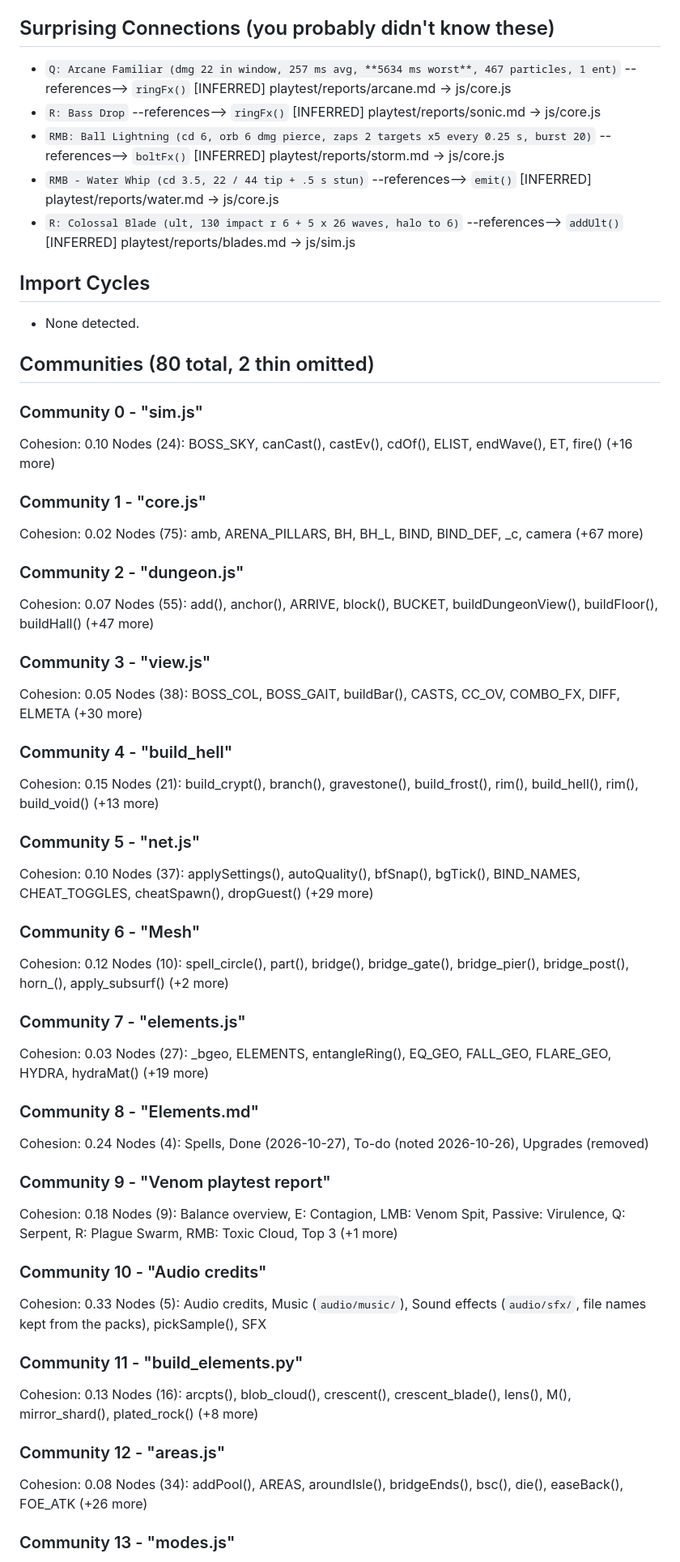
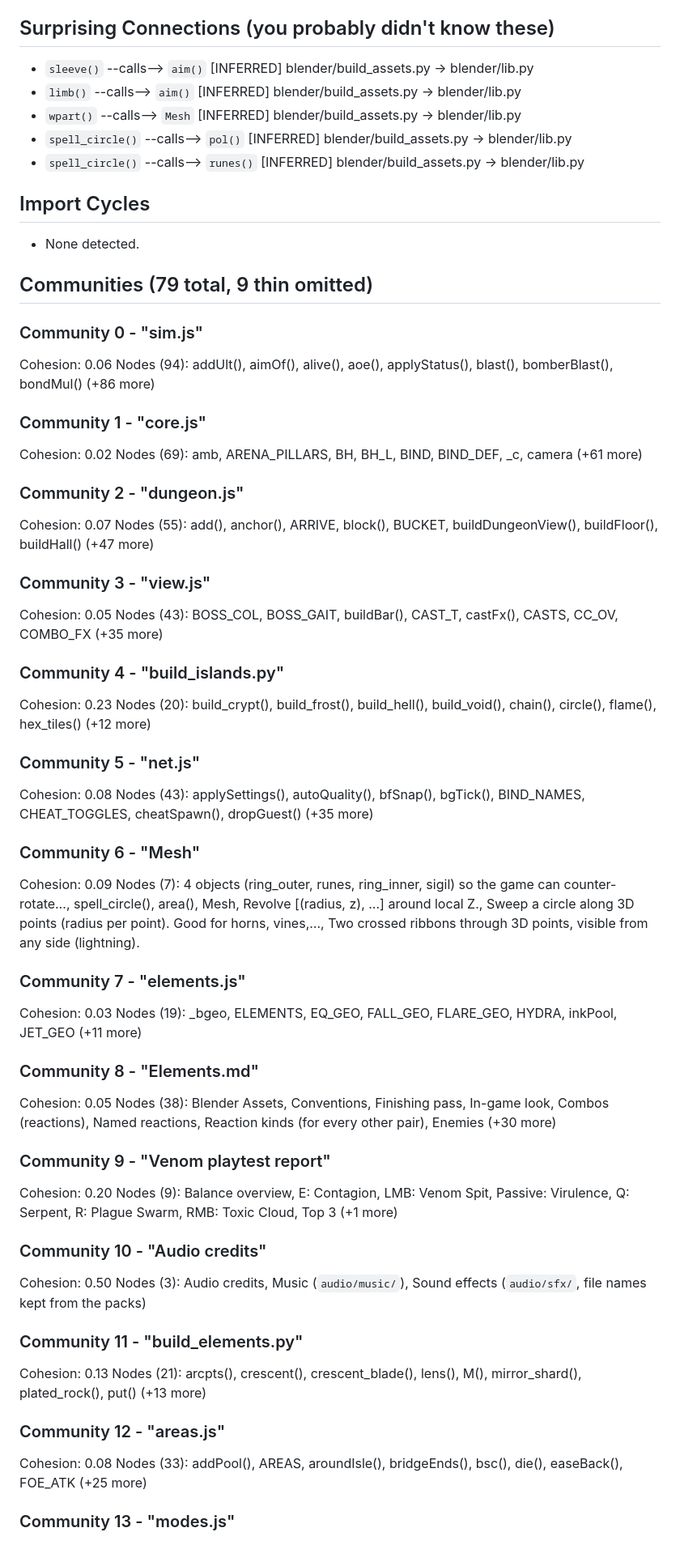
Before and after one commit to jmzidek9/Mage-Arena, a Markdown page: vault/Graph Report.md, the part around one of its changes. Shown at 81% size. Drawn GitHub-style.

```diff
--- a/vault/Graph Report.md
+++ b/vault/Graph Report.md
@@ -111,28 +109,28 @@
 
 ## Surprising Connections (you probably didn't know these)
-- `Q: Arcane Familiar (dmg 22 in window, 257 ms avg, **5634 ms worst**, 467 particles, 1 ent)` --references--> `ringFx()`  [INFERRED]
-  playtest/reports/arcane.md → js/core.js
-- `R: Bass Drop` --references--> `ringFx()`  [INFERRED]
-  playtest/reports/sonic.md → js/core.js
-- `RMB: Ball Lightning (cd 6, orb 6 dmg pierce, zaps 2 targets x5 every 0.25 s, burst 20)` --references--> `boltFx()`  [INFERRED]
-  playtest/reports/storm.md → js/core.js
-- `RMB - Water Whip (cd 3.5, 22 / 44 tip + .5 s stun)` --references--> `emit()`  [INFERRED]
-  playtest/reports/water.md → js/core.js
-- `R: Colossal Blade (ult, 130 impact r 6 + 5 x 26 waves, halo to 6)` --references--> `addUlt()`  [INFERRED]
-  playtest/reports/blades.md → js/sim.js
+- `sleeve()` --calls--> `aim()`  [INFERRED]
+  blender/build_assets.py → blender/lib.py
+- `limb()` --calls--> `aim()`  [INFERRED]
+  blender/build_assets.py → blender/lib.py
+- `wpart()` --calls--> `Mesh`  [INFERRED]
+  blender/build_assets.py → blender/lib.py
+- `spell_circle()` --calls--> `pol()`  [INFERRED]
+  blender/build_assets.py → blender/lib.py
+- `spell_circle()` --calls--> `runes()`  [INFERRED]
+  blender/build_assets.py → blender/lib.py
 
 ## Import Cycles
 - None detected.
 
-## Communities (80 total, 2 thin omitted)
+## Communities (79 total, 9 thin omitted)
 
 ### Community 0 - "sim.js"
-Cohesion: 0.10
-Nodes (24): BOSS_SKY, canCast(), castEv(), cdOf(), ELIST, endWave(), ET, fire() (+16 more)
+Cohesion: 0.06
+Nodes (94): addUlt(), aimOf(), alive(), aoe(), applyStatus(), blast(), bomberBlast(), bondMul() (+86 more)
 
 ### Community 1 - "core.js"
 Cohesion: 0.02
-Nodes (75): amb, ARENA_PILLARS, BH, BH_L, BIND, BIND_DEF, _c, camera (+67 more)
+Nodes (69): amb, ARENA_PILLARS, BH, BH_L, BIND, BIND_DEF, _c, camera (+61 more)
 
 ### Community 2 - "dungeon.js"
 Cohesion: 0.07
@@ -140,42 +138,42 @@ Nodes (55): add(), anchor(), ARRIVE, block(), BUCKET, buildDungeonView(), buildF
 
 ### Community 3 - "view.js"
 Cohesion: 0.05
-Nodes (38): BOSS_COL, BOSS_GAIT, buildBar(), CASTS, CC_OV, COMBO_FX, DIFF, ELMETA (+30 more)
+Nodes (43): BOSS_COL, BOSS_GAIT, buildBar(), CAST_T, castFx(), CASTS, CC_OV, COMBO_FX (+35 more)
 
-### Community 4 - "build_hell"
-Cohesion: 0.15
-Nodes (21): build_crypt(), branch(), gravestone(), build_frost(), rim(), build_hell(), rim(), build_void() (+13 more)
+### Community 4 - "build_islands.py"
+Cohesion: 0.23
+Nodes (20): build_crypt(), build_frost(), build_hell(), build_void(), chain(), circle(), flame(), hex_tiles() (+12 more)
 
 ### Community 5 - "net.js"
-Cohesion: 0.10
-Nodes (37): applySettings(), autoQuality(), bfSnap(), bgTick(), BIND_NAMES, CHEAT_TOGGLES, cheatSpawn(), dropGuest() (+29 more)
+Cohesion: 0.08
+Nodes (43): applySettings(), autoQuality(), bfSnap(), bgTick(), BIND_NAMES, CHEAT_TOGGLES, cheatSpawn(), dropGuest() (+35 more)
 
 ### Community 6 - "Mesh"
-Cohesion: 0.12
-Nodes (10): spell_circle(), part(), bridge(), bridge_gate(), bridge_pier(), bridge_post(), horn_(), apply_subsurf() (+2 more)
+Cohesion: 0.09
+Nodes (7): 4 objects (ring_outer, runes, ring_inner, sigil) so the game can counter-rotate…, spell_circle(), area(), Mesh, Revolve [(radius, z), ...] around local Z., Sweep a circle along 3D points (radius per point). Good for horns, vines,…, Two crossed ribbons through 3D points, visible from any side (lightning).
 
 ### Community 7 - "elements.js"
 Cohesion: 0.03
-Nodes (27): _bgeo, ELEMENTS, entangleRing(), EQ_GEO, FALL_GEO, FLARE_GEO, HYDRA, hydraMat() (+19 more)
+Nodes (19): _bgeo, ELEMENTS, EQ_GEO, FALL_GEO, FLARE_GEO, HYDRA, inkPool, JET_GEO (+11 more)
 
 ### Community 8 - "Elements.md"
-Cohesion: 0.24
-Nodes (4): Spells, Done (2026-10-27), To-do (noted 2026-10-26), Upgrades (removed)
+Cohesion: 0.05
+Nodes (38): Blender Assets, Conventions, Finishing pass, In-game look, Combos (reactions), Named reactions, Reaction kinds (for every other pair), Enemies (+30 more)
 
 ### Community 9 - "Venom playtest report"
-Cohesion: 0.18
+Cohesion: 0.20
 Nodes (9): Balance overview, E: Contagion, LMB: Venom Spit, Passive: Virulence, Q: Serpent, R: Plague Swarm, RMB: Toxic Cloud, Top 3 (+1 more)
 
 ### Community 10 - "Audio credits"
-Cohesion: 0.33
-Nodes (5): Audio credits, Music (`audio/music/`), Sound effects (`audio/sfx/`, file names kept from the packs), pickSample(), SFX
+Cohesion: 0.50
+Nodes (3): Audio credits, Music (`audio/music/`), Sound effects (`audio/sfx/`, file names kept from the packs)
 
 ### Community 11 - "build_elements.py"
 Cohesion: 0.13
-Nodes (16): arcpts(), blob_cloud(), crescent(), crescent_blade(), lens(), M(), mirror_shard(), plated_rock() (+8 more)
+Nodes (21): arcpts(), crescent(), crescent_blade(), lens(), M(), mirror_shard(), plated_rock(), put() (+13 more)
 
 ### Community 12 - "areas.js"
 Cohesion: 0.08
-Nodes (34): addPool(), AREAS, aroundIsle(), bridgeEnds(), bsc(), die(), easeBack(), FOE_ATK (+26 more)
+Nodes (33): addPool(), AREAS, aroundIsle(), bridgeEnds(), bsc(), die(), easeBack(), FOE_ATK (+25 more)
 
 ### Community 13 - "modes.js"
```
Also changed, not shown: other parts of vault/Graph Report.md (+149 -181 lines).
